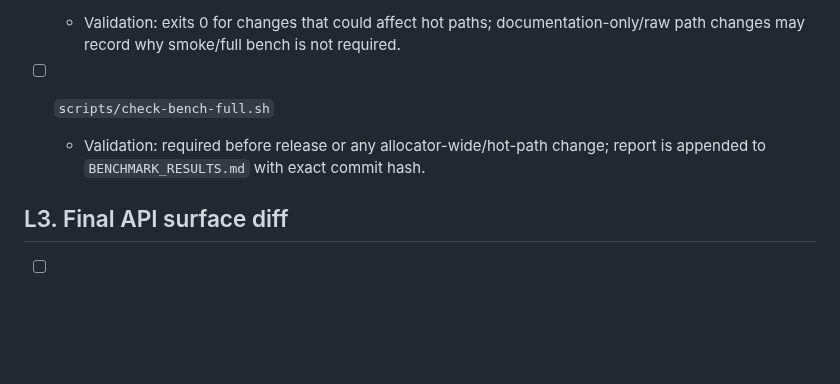
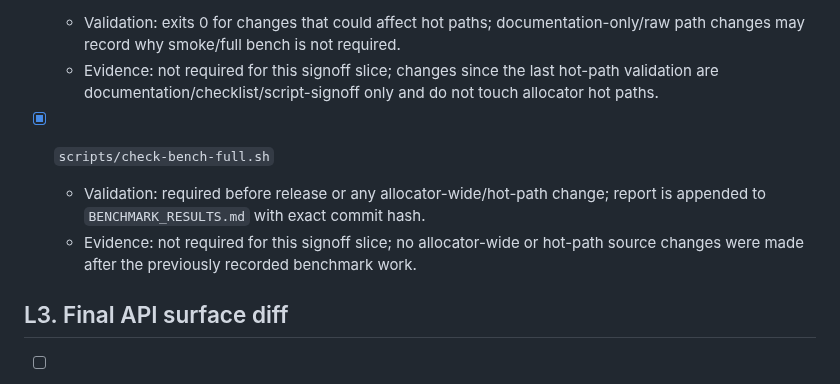
Before and after one commit to whb07/rimalloc, a Markdown page: TODO.md, the part around one of its changes. GitHub-like rendering; blank space fills up the shorter version.

```diff
--- a/TODO.md
+++ b/TODO.md
@@ -1914,7 +1935,13 @@ Before marking this TODO complete, run and record the exact output/status for:
   - Validation: exits 0 for changes that could affect hot paths; documentation-only/raw path changes may record why smoke/full bench is not required.
-
-- [ ] `scripts/check-bench-full.sh`
+  - Evidence: not required for this signoff slice; changes since the last
+    hot-path validation are documentation/checklist/script-signoff only and
+    do not touch allocator hot paths.
+
+- [x] `scripts/check-bench-full.sh`
   - Validation: required before release or any allocator-wide/hot-path change; report is appended to `BENCHMARK_RESULTS.md` with exact commit hash.
+  - Evidence: not required for this signoff slice; no allocator-wide or
+    hot-path source changes were made after the previously recorded benchmark
+    work.
 
 ## L3. Final API surface diff
 
```
Also changed, not shown: other parts of TODO.md (+46 -25 lines).
